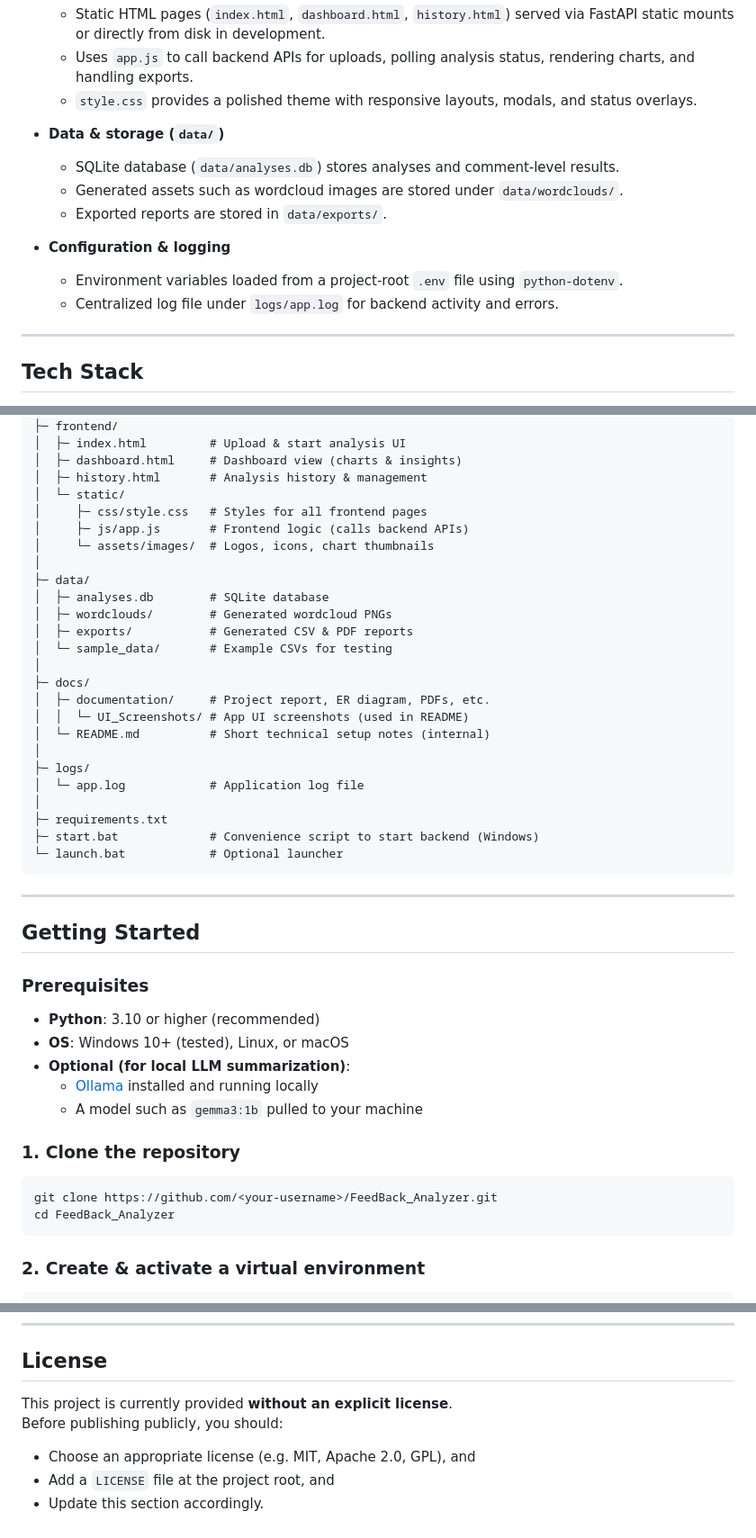
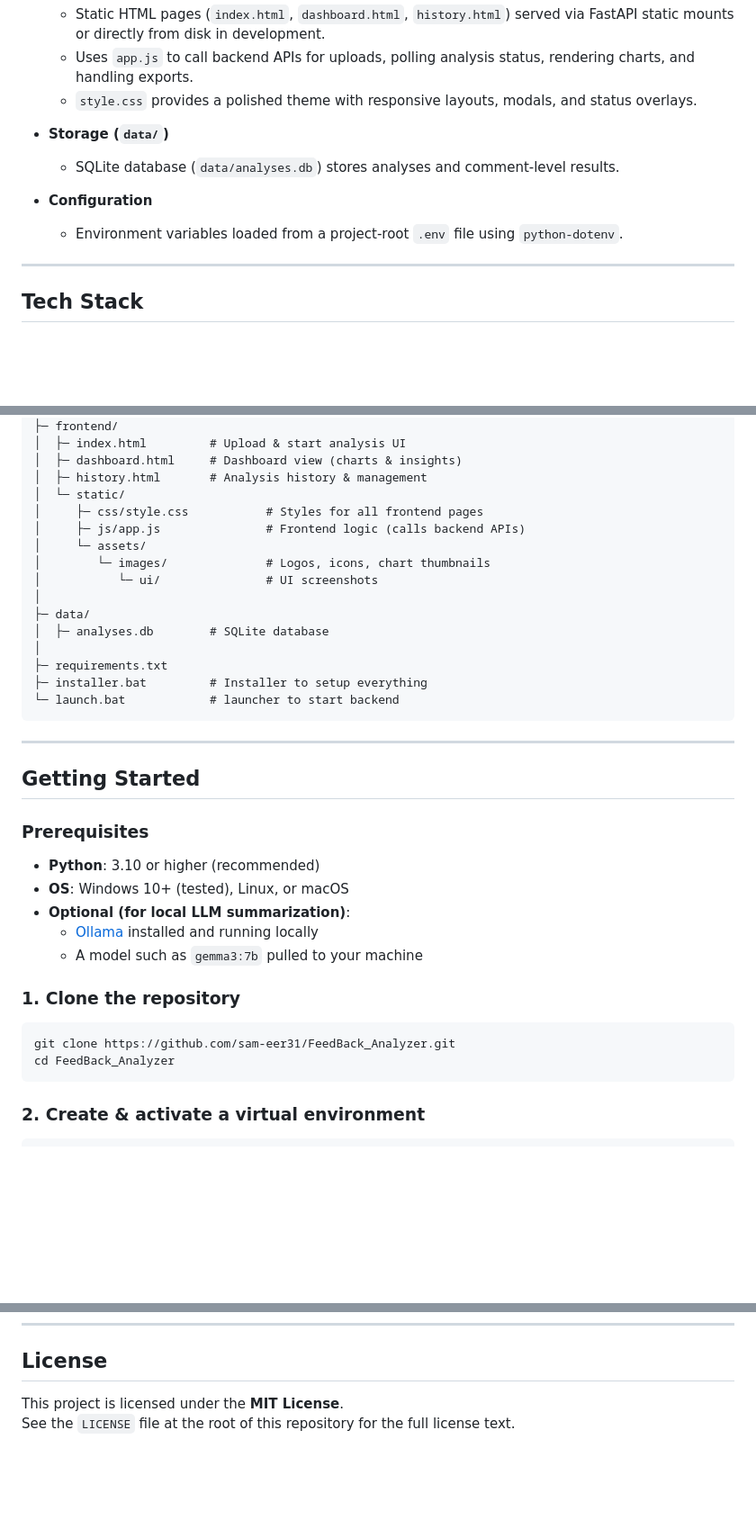
Before and after one commit to sam-eer31/FeedBack_Analyzer, a Markdown page: README.md, 3 parts joined by grey strips. Shown at 90% size. Drawn GitHub-style; blank space fills up the shorter version.

Commit message:
Revise README for clarity and completeness
Updated README.md to include project overview, features, architecture, tech stack, and usage instructions.

````diff
--- a/README.md
+++ b/README.md
@@ -90,15 +90,12 @@ It lets you upload feedback files (CSV, JSON, TXT), runs **local transformer‑b
   - Uses `app.js` to call backend APIs for uploads, polling analysis status, rendering charts, and handling exports.
   - `style.css` provides a polished theme with responsive layouts, modals, and status overlays.
 
-- **Data & storage (`data/`)**
+- **Storage (`data/`)**
 
   - SQLite database (`data/analyses.db`) stores analyses and comment‑level results.
-  - Generated assets such as wordcloud images are stored under `data/wordclouds/`.
-  - Exported reports are stored in `data/exports/`.
 
-- **Configuration & logging**
+- **Configuration**
   - Environment variables loaded from a project‑root `.env` file using `python-dotenv`.
-  - Centralized log file under `logs/app.log` for backend activity and errors.
 
 ---
 
@@ -162,27 +159,18 @@ FeedBack_Analyzer/
 │  ├─ dashboard.html     # Dashboard view (charts & insights)
 │  ├─ history.html       # Analysis history & management
 │  └─ static/
-│     ├─ css/style.css   # Styles for all frontend pages
-│     ├─ js/app.js       # Frontend logic (calls backend APIs)
-│     └─ assets/images/  # Logos, icons, chart thumbnails
+│     ├─ css/style.css           # Styles for all frontend pages
+│     ├─ js/app.js               # Frontend logic (calls backend APIs)
+│     └─ assets/
+│        └─ images/              # Logos, icons, chart thumbnails
+│           └─ ui/               # UI screenshots
 │
 ├─ data/
 │  ├─ analyses.db        # SQLite database
-│  ├─ wordclouds/        # Generated wordcloud PNGs
-│  ├─ exports/           # Generated CSV & PDF reports
-│  └─ sample_data/       # Example CSVs for testing
-│
-├─ docs/
-│  ├─ documentation/     # Project report, ER diagram, PDFs, etc.
-│  │  └─ UI_Screenshots/ # App UI screenshots (used in README)
-│  └─ README.md          # Short technical setup notes (internal)
-│
-├─ logs/
-│  └─ app.log            # Application log file
 │
 ├─ requirements.txt
-├─ start.bat             # Convenience script to start backend (Windows)
-└─ launch.bat            # Optional launcher
+├─ installer.bat         # Installer to setup everything
+└─ launch.bat            # launcher to start backend
 ```
 
 ---
@@ -195,12 +183,12 @@ FeedBack_Analyzer/
 - **OS**: Windows 10+ (tested), Linux, or macOS
 - **Optional (for local LLM summarization)**:
   - [Ollama](https://ollama.com/) installed and running locally
-  - A model such as `gemma3:1b` pulled to your machine
+  - A model such as `gemma3:7b` pulled to your machine
 
 ### 1. Clone the repository
 
 ```bash
-git clone https://github.com/<your-username>/FeedBack_Analyzer.git
+git clone https://github.com/sam-eer31/FeedBack_Analyzer.git
 cd FeedBack_Analyzer
 ```
 
@@ -583,9 +570,5 @@ With that structure, you can embed them in this README using the paths below.
 
 ## License
 
-This project is currently provided **without an explicit license**.
-Before publishing publicly, you should:
-
-- Choose an appropriate license (e.g. MIT, Apache 2.0, GPL), and
-- Add a `LICENSE` file at the project root, and
-- Update this section accordingly.
+This project is licensed under the **MIT License**.
+See the `LICENSE` file at the root of this repository for the full license text.
````
Also changed, not shown: other parts of README.md (+6 -7 lines).
